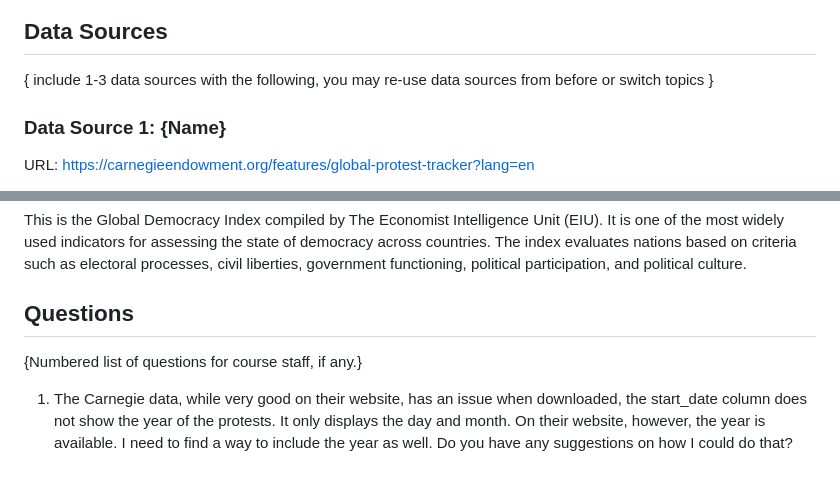
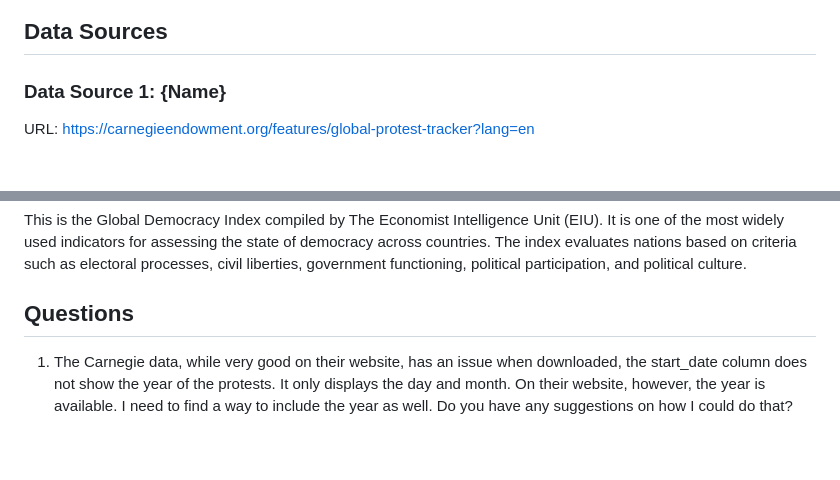
Before and after one commit to Rushikeshay/CAPP-30239-Data-Visualization-for-Policy-Analysis, a Markdown page: Interactive/milestones/iInteractive-proposal.md, 2 parts joined by grey strips. GitHub-like rendering; blank space fills up the shorter version.

Commit message:
Revise mockup section and clean up data sources
Updated mockup images with links and removed placeholder text for data sources and questions.

```diff
--- a/Interactive/milestones/iInteractive-proposal.md
+++ b/Interactive/milestones/iInteractive-proposal.md
@@ -35,11 +35,6 @@ Here are two potential exmaples of my interactive tool. I believe my final tool
 
 
 ## Data Sources
-
-{
-include 1-3 data sources with the following,
-you may re-use data sources from before or switch topics
-}
 
 ### Data Source 1: {Name}
 
@@ -57,6 +52,4 @@ This is the Global Democracy Index compiled by The Economist Intelligence Unit (
 
 ## Questions
 
-{Numbered list of questions for course staff, if any.}
-
 1. The Carnegie data, while very good on their website, has an issue when downloaded, the start_date column does not show the year of the protests. It only displays the day and month. On their website, however, the year is available. I need to find a way to include the year as well. Do you have any suggestions on how I could do that?
```
Also changed, not shown: other parts of Interactive/milestones/iInteractive-proposal.md (+2 -2 lines).
